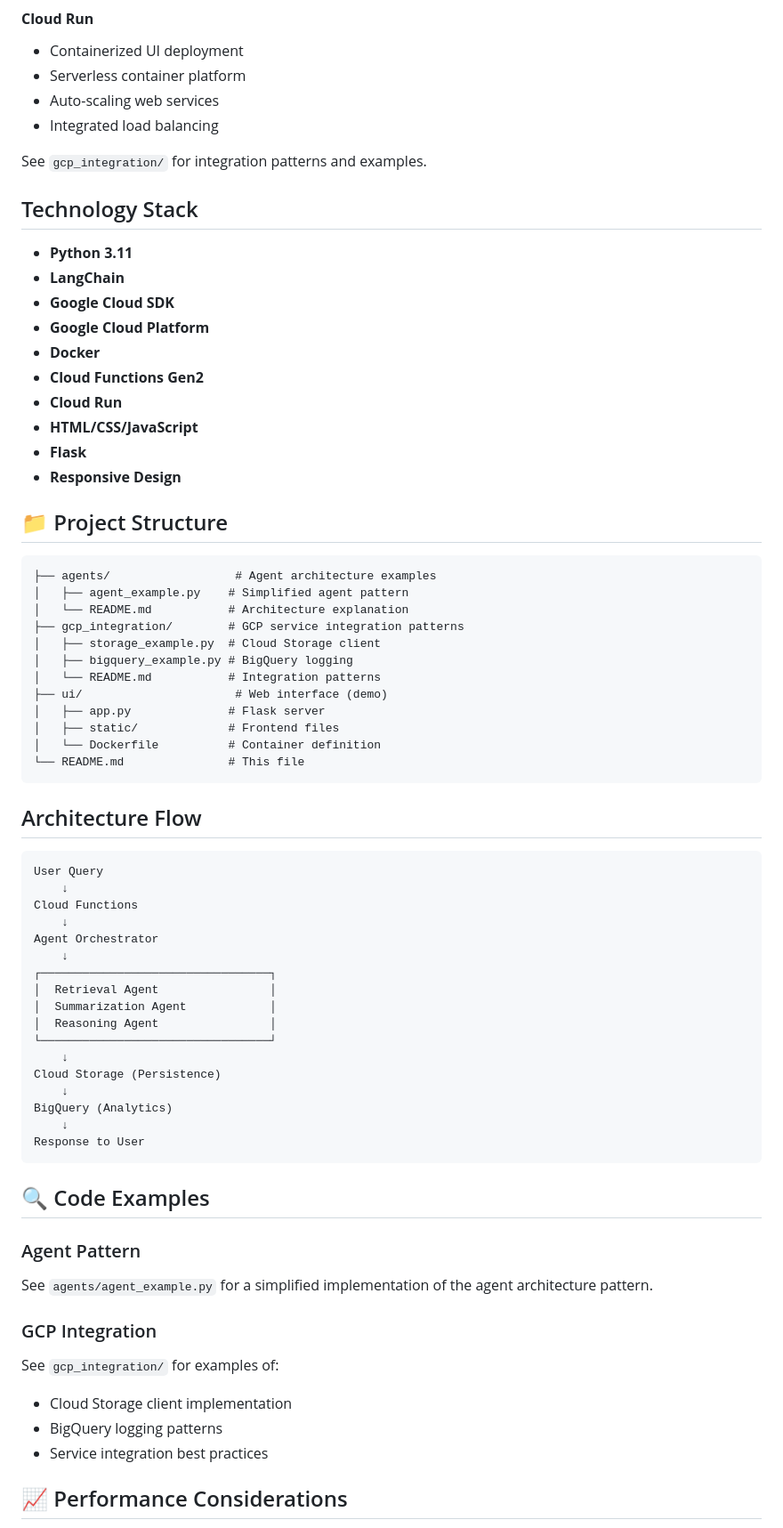
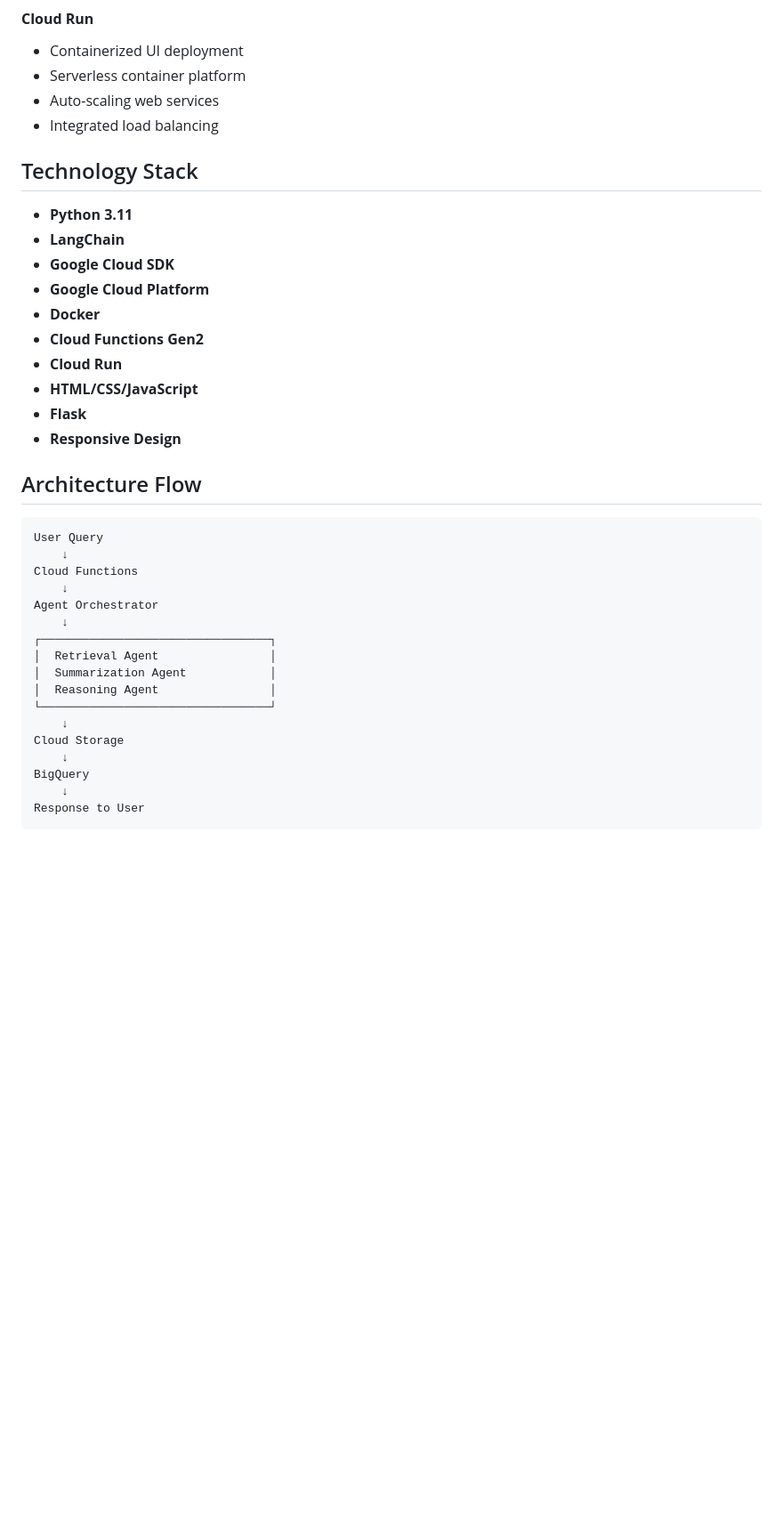
Before and after one commit to Chaima-Ja/MultiAgentRAG-GCP, a Markdown page: README.md, the part around one of its changes. Shown at 89% size. GitHub-like rendering; blank space fills up the shorter version.

Commit message:
Revise README

````diff
--- a/README.md
+++ b/README.md
@@ -69,12 +67,10 @@ See `agents/agent_example.py` for the architecture pattern implementation.
 - Auto-scaling web services
 - Integrated load balancing
 
-See `gcp_integration/` for integration patterns and examples.
 
 
 
 ## Technology Stack
-
 - **Python 3.11**
 - **LangChain**
 - **Google Cloud SDK**
@@ -86,26 +82,9 @@ See `gcp_integration/` for integration patterns and examples.
 - **Flask**
 - **Responsive Design**
 
-## 📁 Project Structure
-
-```
-├── agents/                  # Agent architecture examples
-│   ├── agent_example.py    # Simplified agent pattern
-│   └── README.md           # Architecture explanation
-├── gcp_integration/        # GCP service integration patterns
-│   ├── storage_example.py  # Cloud Storage client
-│   ├── bigquery_example.py # BigQuery logging
-│   └── README.md           # Integration patterns
-├── ui/                      # Web interface (demo)
-│   ├── app.py              # Flask server
-│   ├── static/             # Frontend files
-│   └── Dockerfile          # Container definition
-└── README.md               # This file
-```
 
 
 ## Architecture Flow
-
 ```
 User Query
     ↓
@@ -119,25 +98,11 @@ Agent Orchestrator
 │  Reasoning Agent                │
 └─────────────────────────────────┘
     ↓
-Cloud Storage (Persistence)
+Cloud Storage
     ↓
-BigQuery (Analytics)
+BigQuery
     ↓
 Response to User
 ```
 
 
-
-## 🔍 Code Examples
-
-### Agent Pattern
-See `agents/agent_example.py` for a simplified implementation of the agent architecture pattern.
-
-### GCP Integration
-See `gcp_integration/` for examples of:
-- Cloud Storage client implementation
-- BigQuery logging patterns
-- Service integration best practices
-
-## 📈 Performance Considerations
-
````
Also changed, not shown: other parts of README.md (+2 -32 lines).
